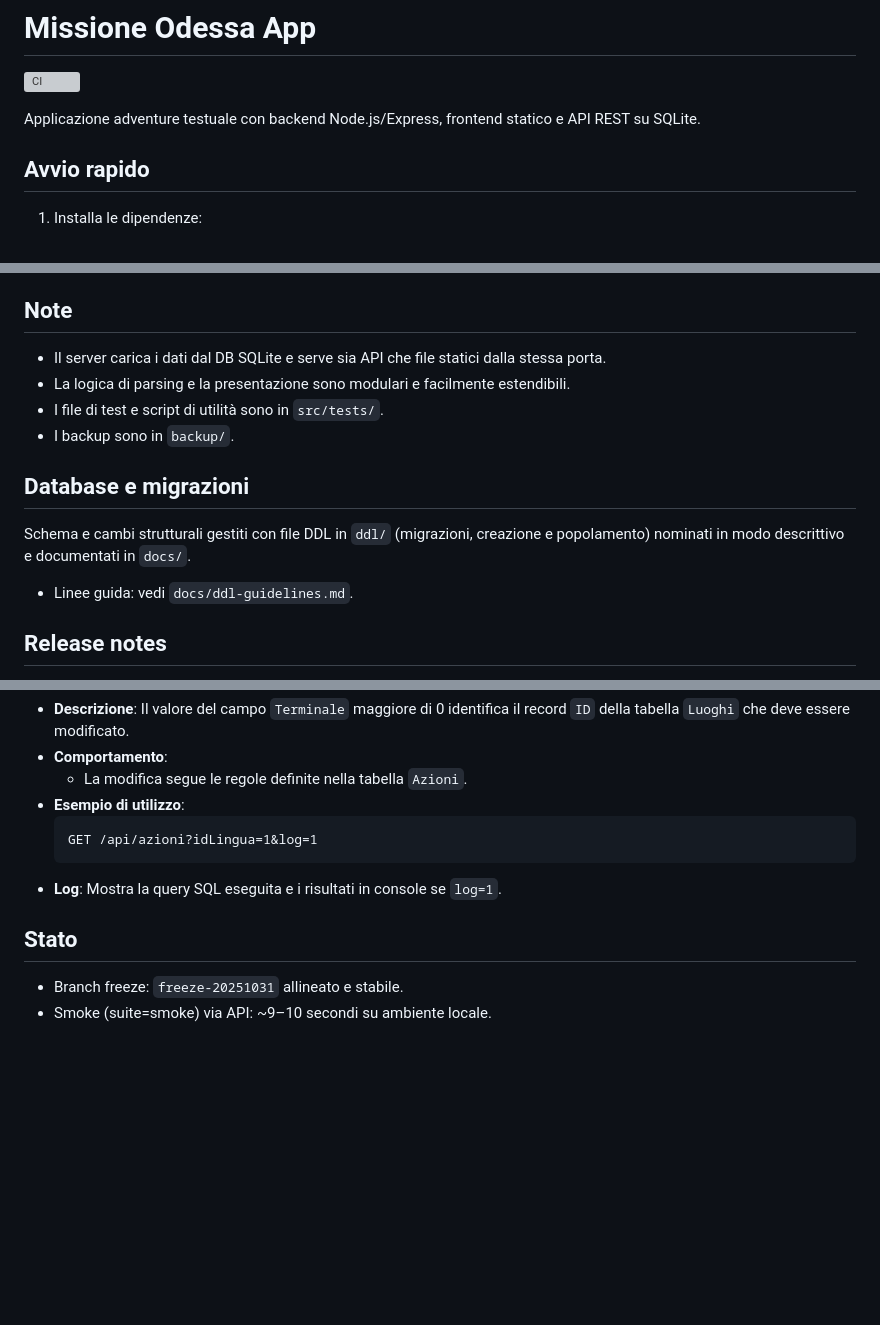
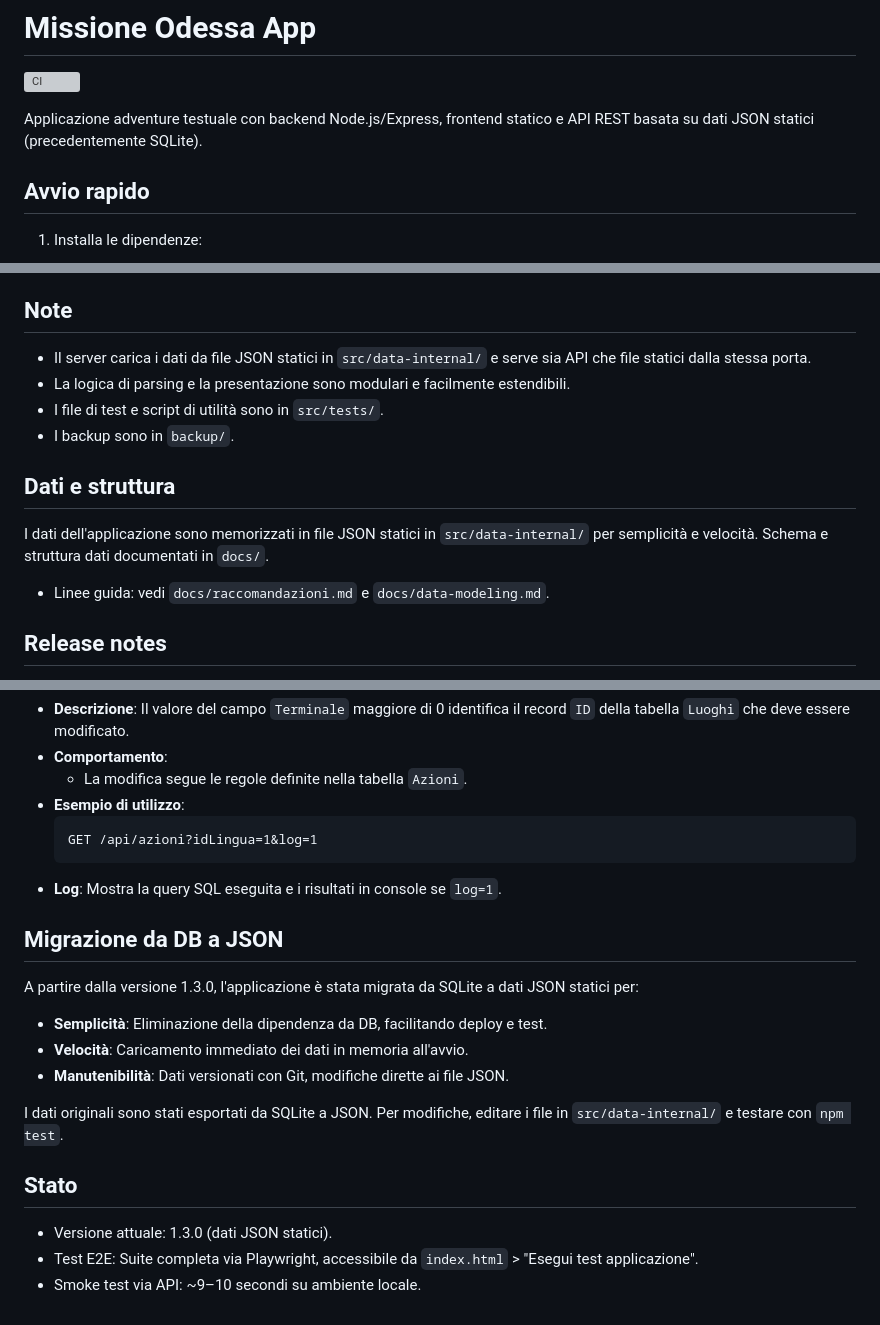
Before and after one commit to Aqualung61/MissioneOdessa, a Markdown page: README.md, 3 parts joined by grey strips. Rendered like a GitHub page; blank space fills up the shorter version; grey boxes are pictures that could not be loaded.

Commit message:
Aggiornato README per riflettere migrazione da DB a JSON

````diff
--- a/README.md
+++ b/README.md
@@ -2,7 +2,7 @@
 
 [![CI](https://github.com/Aqualung61/MissioneOdessa/actions/workflows/ci.yml/badge.svg)](https://github.com/Aqualung61/MissioneOdessa/actions/workflows/ci.yml)
 
-Applicazione adventure testuale con backend Node.js/Express, frontend statico e API REST su SQLite.
+Applicazione adventure testuale con backend Node.js/Express, frontend statico e API REST basata su dati JSON statici (precedentemente SQLite).
 
 ## Avvio rapido
 
@@ -45,15 +45,15 @@ Applicazione adventure testuale con backend Node.js/Express, frontend statico e
 - `.env` — configurazione ambiente (es. percorso DB)
 
 ## Note
-- Il server carica i dati dal DB SQLite e serve sia API che file statici dalla stessa porta.
+- Il server carica i dati da file JSON statici in `src/data-internal/` e serve sia API che file statici dalla stessa porta.
 - La logica di parsing e la presentazione sono modulari e facilmente estendibili.
 - I file di test e script di utilità sono in `src/tests/`.
 - I backup sono in `backup/`.
 
-## Database e migrazioni
+## Dati e struttura
 
- Schema e cambi strutturali gestiti con file DDL in `ddl/` (migrazioni, creazione e popolamento) nominati in modo descrittivo e documentati in `docs/`.
- - Linee guida: vedi `docs/ddl-guidelines.md`.
+I dati dell'applicazione sono memorizzati in file JSON statici in `src/data-internal/` per semplicità e velocità. Schema e struttura dati documentati in `docs/`.
+- Linee guida: vedi `docs/raccomandazioni.md` e `docs/data-modeling.md`.
 
 ## Release notes
 
@@ -119,7 +119,17 @@ Applicazione adventure testuale con backend Node.js/Express, frontend statico e
   ```
 - **Log**: Mostra la query SQL eseguita e i risultati in console se `log=1`.
 
+## Migrazione da DB a JSON
+
+A partire dalla versione 1.3.0, l'applicazione è stata migrata da SQLite a dati JSON statici per:
+- **Semplicità**: Eliminazione della dipendenza da DB, facilitando deploy e test.
+- **Velocità**: Caricamento immediato dei dati in memoria all'avvio.
+- **Manutenibilità**: Dati versionati con Git, modifiche dirette ai file JSON.
+
+I dati originali sono stati esportati da SQLite a JSON. Per modifiche, editare i file in `src/data-internal/` e testare con `npm test`.
+
 ## Stato
 
-- Branch freeze: `freeze-20251031` allineato e stabile.
-- Smoke (suite=smoke) via API: ~9–10 secondi su ambiente locale.
+- Versione attuale: 1.3.0 (dati JSON statici).
+- Test E2E: Suite completa via Playwright, accessibile da `index.html` > "Esegui test applicazione".
+- Smoke test via API: ~9–10 secondi su ambiente locale.
````
